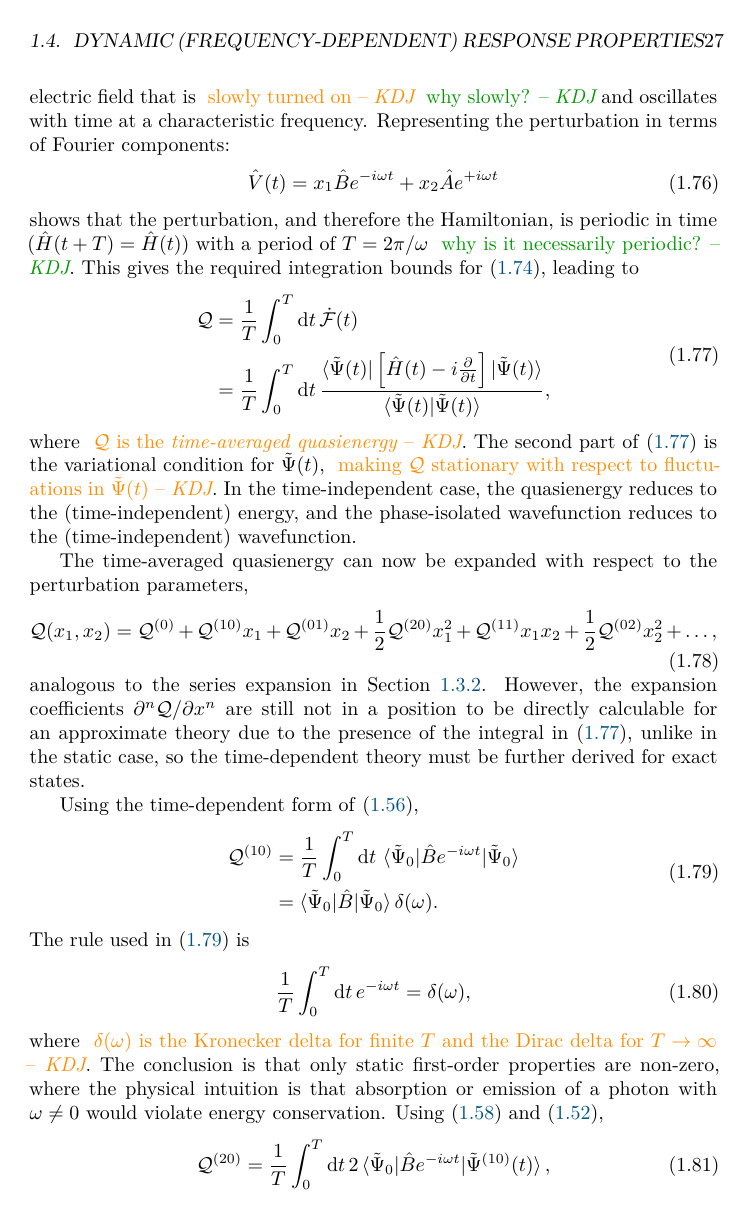
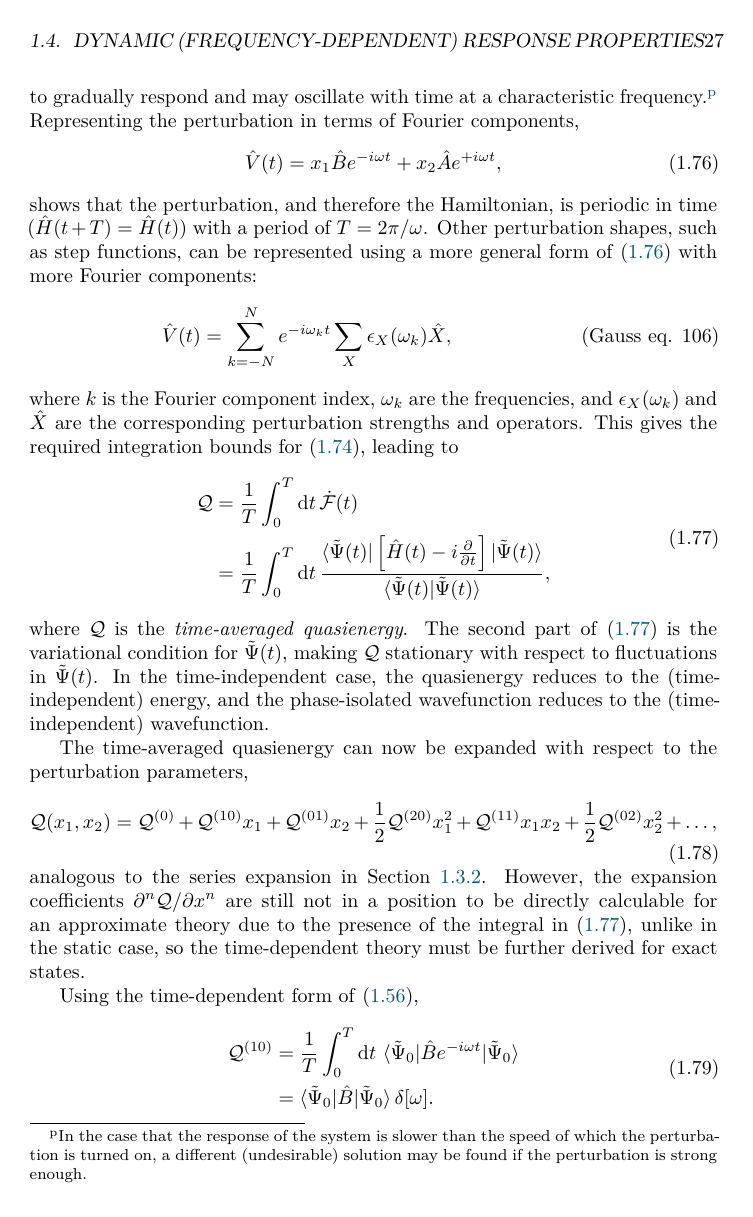
Before and after one commit to berquist/dissertation, a LaTeX figure (introduction.tex): page 27 of 32. Compiled offline with XeLaTeX.

Commit message:
introduction: Fourier components

```diff
--- a/introduction.tex
+++ b/introduction.tex
@@ -782,12 +782,17 @@ Before going further, the Hamiltonian must be specified. The partitioning introd
   \label{eq:perturbed-hamiltonian-time-dependent}
   \hat{H}(t) = \hat{H}^{(0)} + \hat{V}(t),
 \end{equation}
-so that time-dependence is introduced only to the perturbation and not the standard molecular Hamiltonian.\footnote{Sometimes \(\hat{V}(t)\) is notated as \(\hat{H}'(t)\) or \(\hat{H}^{(1)}(t)\); all are equivalent as long as the perturbation and time partitioning in the full Hamiltonian are the same.} This perturbation usually represents an external electric field that is \kdjwarning{slowly turned on} \kdjnote{why slowly?} and oscillates with time at a characteristic frequency. Representing the perturbation in terms of Fourier components:
+so that time-dependence is introduced only to the perturbation and not the standard molecular Hamiltonian.\footnote{Sometimes \(\hat{V}(t)\) is notated as \(\hat{H}'(t)\) or \(\hat{H}^{(1)}(t)\); all are equivalent as long as the perturbation and time partitioning in the full Hamiltonian are the same.} The prototypical perturbation usually represents an external electric field that is slowly turned on in order for the system to gradually respond and may oscillate with time at a characteristic frequency.\footnote{In the case that the response of the system is slower than the speed of which the perturbation is turned on, a different (undesirable) solution may be found if the perturbation is strong enough.} Representing the perturbation in terms of Fourier components,
 \begin{equation}
   \label{eq:fourier-components}
-  \hat{V}(t) = x_{1} \hat{B} e^{-i\omega t} + x_{2} \hat{A} e^{+i\omega t}
+  \hat{V}(t) = x_{1} \hat{B} e^{-i\omega t} + x_{2} \hat{A} e^{+i\omega t},
 \end{equation} %TODO I am really not satisfied with this
-shows that the perturbation, and therefore the Hamiltonian, is periodic in time (\(\hat{H}(t + T) = \hat{H}(t)\)) with a period of \(T = 2\pi/\omega\) \kdjnote{why is it necessarily periodic?}. This gives the required integration bounds for \eqref{eq:phase-isolated-tdse}, leading to
+shows that the perturbation, and therefore the Hamiltonian, is periodic in time (\(\hat{H}(t + T) = \hat{H}(t)\)) with a period of \(T = 2\pi/\omega\). Other perturbation shapes, such as step functions, can be represented using a more general form of \eqref{eq:fourier-components} with more Fourier components:
+\begin{equation}
+  \label{eq:general-fourier-components-gauss-106}\tag{Gauss eq. 106}
+  \hat{V}(t) = \sum_{k=-N}^{N} e^{-i\omega_{k}t} \sum_{X} \epsilon_{X}(\omega_{k})\hat{X},
+\end{equation}
+where \(k\) is the Fourier component index, \(\omega_{k}\) are the frequencies, and \(\epsilon_{X}(\omega_{k})\) and \(\hat{X}\) are the corresponding perturbation strengths and operators. This gives the required integration bounds for \eqref{eq:phase-isolated-tdse}, leading to
 \begin{equation}
   \label{eq:quasienergy}
   \begin{aligned}
@@ -795,7 +800,7 @@ shows that the perturbation, and therefore the Hamiltonian, is periodic in time
     &= \frac{1}{T} \int_{0}^{T} \mathrm{d}t \, \frac{\bra{\tilde{\Psi}(t)} \left[ \hat{H}(t) - i\frac{\partial}{\partial t} \right] \ket{\tilde{\Psi}(t)}}{\braket{\tilde{\Psi}(t)|\tilde{\Psi}(t)}},
   \end{aligned}
 \end{equation}
-where \kdjwarning{\(\mathcal{Q}\) is the \emph{time-averaged quasienergy}}. The second part of \eqref{eq:quasienergy} is the variational condition for \(\tilde{\Psi}(t)\), \kdjwarning{making \(\mathcal{Q}\) stationary with respect to fluctuations in \(\tilde{\Psi}(t)\)}. In the time-independent case, the quasienergy reduces to the (time-independent) energy, and the phase-isolated wavefunction reduces to the (time-independent) wavefunction.
+where \(\mathcal{Q}\) is the \emph{time-averaged quasienergy}. The second part of \eqref{eq:quasienergy} is the variational condition for \(\tilde{\Psi}(t)\), making \(\mathcal{Q}\) stationary with respect to fluctuations in \(\tilde{\Psi}(t)\). In the time-independent case, the quasienergy reduces to the (time-independent) energy, and the phase-isolated wavefunction reduces to the (time-independent) wavefunction.
 
 The time-averaged quasienergy can now be expanded with respect to the perturbation parameters,
 \begin{equation}
@@ -809,10 +814,9 @@ Using the time-dependent form of \eqref{eq:first-order-terms-final},
   \label{eq:quasienergy-10}
   \begin{aligned}
     \mathcal{Q}^{(10)} &= \frac{1}{T} \int_{0}^{T} \mathrm{d}t \, \braket{\tilde{\Psi}_{0}|\hat{B}e^{-i\omega t}|\tilde{\Psi}_{0}} \\
-    &= \braket{\tilde{\Psi}_{0}|\hat{B}|\tilde{\Psi}_{0}} \delta(\omega).
+    &= \braket{\tilde{\Psi}_{0}|\hat{B}|\tilde{\Psi}_{0}} \delta[\omega].
 \end{aligned}
 \end{equation}
 The rule used in \eqref{eq:quasienergy-10} is
 \begin{equation}
   \label{eq:kronecker-delta-frequencies}
-  \frac{1}{T} \int_{0}^{T} \mathrm{d}t \, e^{-i\omega t} = \delta(\omega),
@@ -819,5 +828,5 @@ The rule used in \eqref{eq:quasienergy-10} is
 \end{equation}
-where \kdjwarning{\(\delta(\omega)\) is the Kronecker delta for finite \(T\) and the Dirac delta for \(T \rightarrow \infty\)}. The conclusion is that only static first-order properties are non-zero, where the physical intuition is that absorption or emission of a photon with \(\omega \neq 0\) would violate energy conservation. Using \eqref{eq:second-order-correction-first-form} and \eqref{eq:intermediate-normalization},
+where we define \(\delta[\omega]\) as the Kronecker delta for finite \(T\) and the Dirac delta for \(T \rightarrow \infty\). More explicitly, \(\delta[\omega = 0] = (1/T) \int_{0}^{T} \mathrm{d}t \, e^{0} = 1\). \(\delta[\omega \neq 0]\) would lead a non-zero value for exponential inside \eqref{eq:kronecker-delta-frequencies}, which when expanded as sines and cosines, give rise to terms that are not physically admissible as Fourier components. The conclusion is that only static first-order properties are non-zero, where the physical intuition is that absorption or emission of a photon with \(\omega \neq 0\) would violate energy conservation. Using \eqref{eq:second-order-correction-first-form} and \eqref{eq:intermediate-normalization},
 \begin{equation}
   \label{eq:quasienergy-20}
   \mathcal{Q}^{(20)} = \frac{1}{T} \int_{0}^{T} \mathrm{d}t \, 2\braket{\tilde{\Psi}_{0}|\hat{B}e^{-i\omega t}|\tilde{\Psi}^{(10)}(t)},
```
Also changed, not shown: introduction.tex (9 more changed lines).
